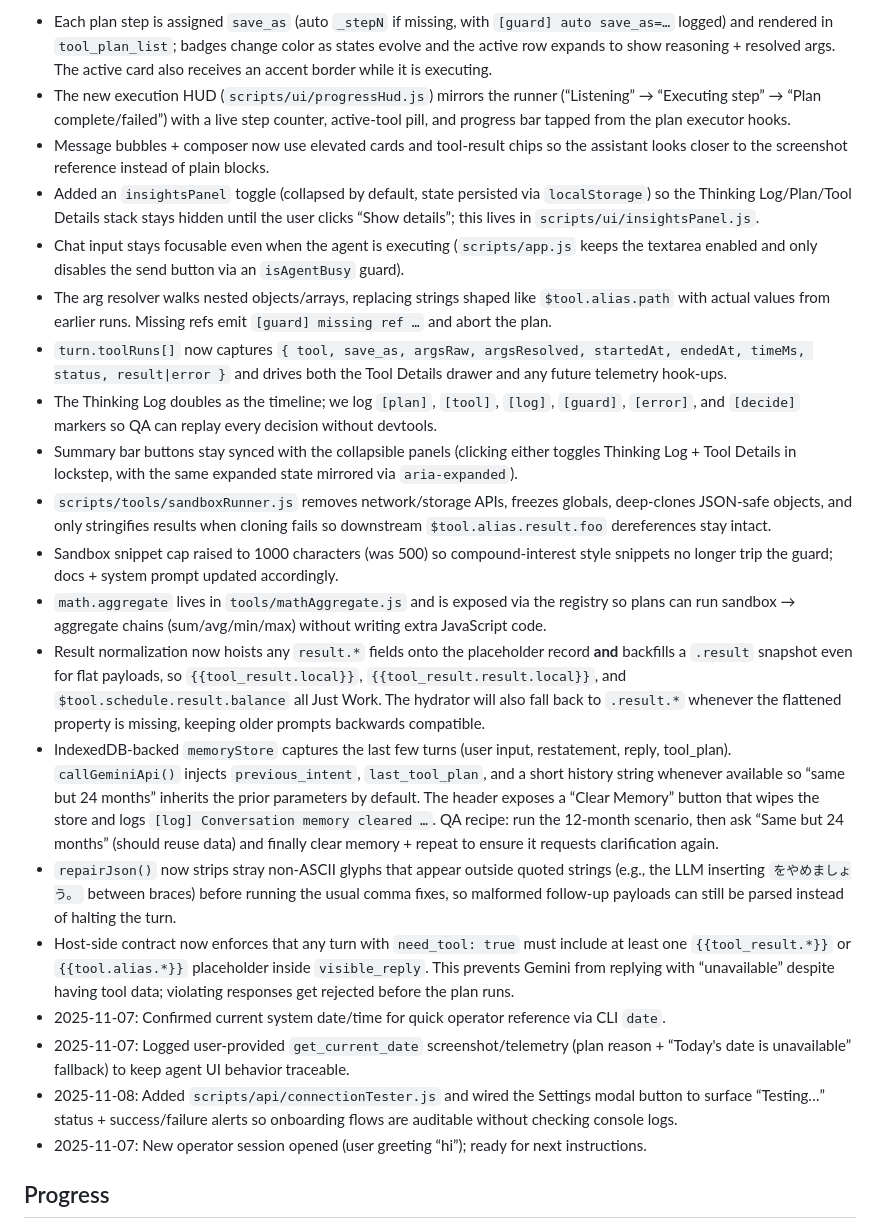
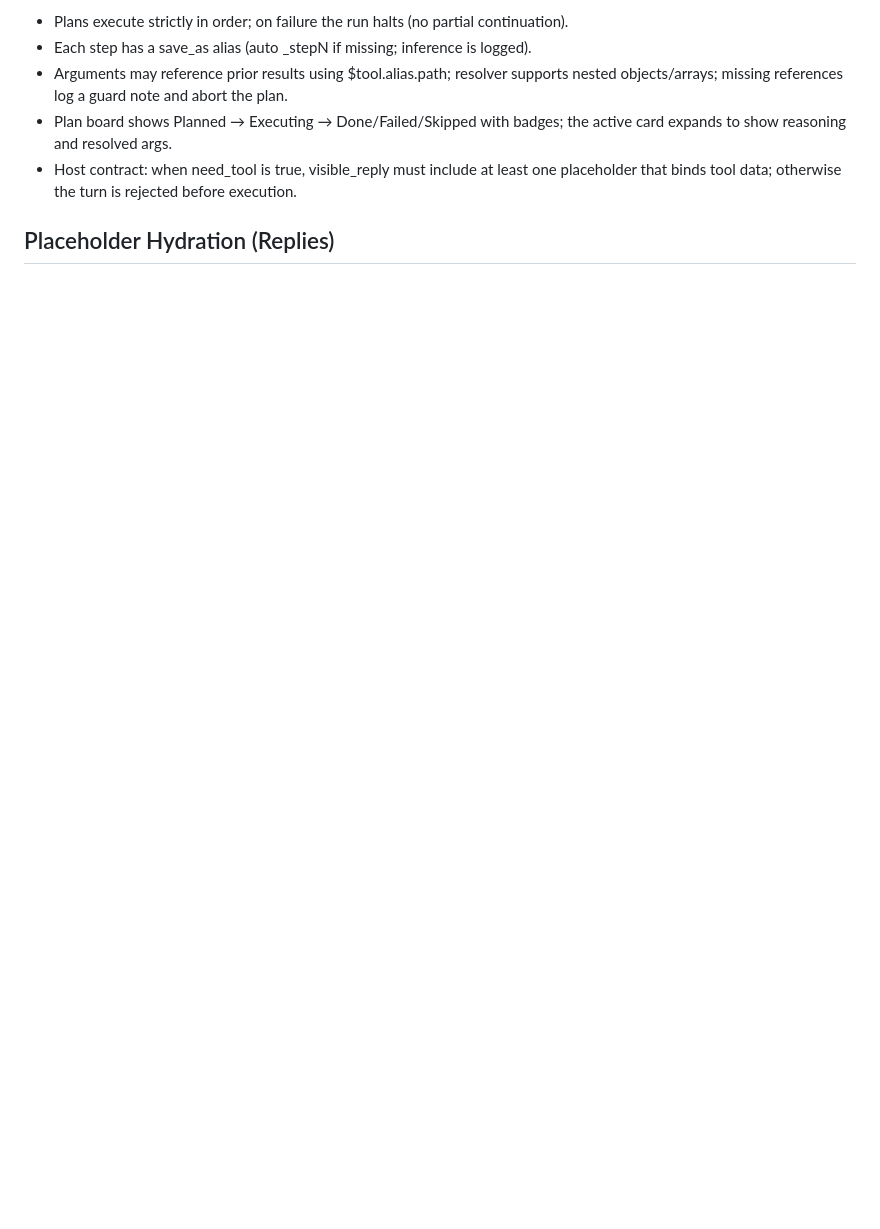
Before and after one commit to yapweijun1996/CSV-Agent, a Markdown page: context.md, the part around the change printed below. GitHub-like rendering; blank space fills up the shorter version.

```diff
--- a/context.md
+++ b/context.md
@@ -22,24 +17,9 @@ Deliver a Vanilla JS front-end that acts like a transparent, iterative worker: t
 
-- Each plan step is assigned `save_as` (auto `_stepN` if missing, with `[guard] auto save_as=…` logged) and rendered in `tool_plan_list`; badges change color as states evolve and the active row expands to show reasoning + resolved args. The active card also receives an accent border while it is executing.
-- The new execution HUD (`scripts/ui/progressHud.js`) mirrors the runner (“Listening” → “Executing step” → “Plan complete/failed”) with a live step counter, active-tool pill, and progress bar tapped from the plan executor hooks.
-- Message bubbles + composer now use elevated cards and tool-result chips so the assistant looks closer to the screenshot reference instead of plain blocks.
-- Added an `insightsPanel` toggle (collapsed by default, state persisted via `localStorage`) so the Thinking Log/Plan/Tool Details stack stays hidden until the user clicks “Show details”; this lives in `scripts/ui/insightsPanel.js`.
-- Chat input stays focusable even when the agent is executing (`scripts/app.js` keeps the textarea enabled and only disables the send button via an `isAgentBusy` guard).
-- The arg resolver walks nested objects/arrays, replacing strings shaped like `$tool.alias.path` with actual values from earlier runs. Missing refs emit `[guard] missing ref …` and abort the plan.
-- `turn.toolRuns[]` now captures `{ tool, save_as, argsRaw, argsResolved, startedAt, endedAt, timeMs, status, result|error }` and drives both the Tool Details drawer and any future telemetry hook-ups.
-- The Thinking Log doubles as the timeline; we log `[plan]`, `[tool]`, `[log]`, `[guard]`, `[error]`, and `[decide]` markers so QA can replay every decision without devtools.
-- Summary bar buttons stay synced with the collapsible panels (clicking either toggles Thinking Log + Tool Details in lockstep, with the same expanded state mirrored via `aria-expanded`).
-- `scripts/tools/sandboxRunner.js` removes network/storage APIs, freezes globals, deep-clones JSON-safe objects, and only stringifies results when cloning fails so downstream `$tool.alias.result.foo` dereferences stay intact.
-- Sandbox snippet cap raised to 1000 characters (was 500) so compound-interest style snippets no longer trip the guard; docs + system prompt updated accordingly.
-- `math.aggregate` lives in `tools/mathAggregate.js` and is exposed via the registry so plans can run sandbox → aggregate chains (sum/avg/min/max) without writing extra JavaScript code.
-- Result normalization now hoists any `result.*` fields onto the placeholder record **and** backfills a `.result` snapshot even for flat payloads, so `{{tool_result.local}}`, `{{tool_result.result.local}}`, and `$tool.schedule.result.balance` all Just Work. The hydrator will also fall back to `.result.*` whenever the flattened property is missing, keeping older prompts backwards compatible.
-- IndexedDB-backed `memoryStore` captures the last few turns (user input, restatement, reply, tool_plan). `callGeminiApi()` injects `previous_intent`, `last_tool_plan`, and a short history string whenever available so “same but 24 months” inherits the prior parameters by default. The header exposes a “Clear Memory” button that wipes the store and logs `[log] Conversation memory cleared …`. QA recipe: run the 12‑month scenario, then ask “Same but 24 months” (should reuse data) and finally clear memory + repeat to ensure it requests clarification again.
-- `repairJson()` now strips stray non-ASCII glyphs that appear outside quoted strings (e.g., the LLM inserting `をやめましょう。` between braces) before running the usual comma fixes, so malformed follow-up payloads can still be parsed instead of halting the turn.
-- Host-side contract now enforces that any turn with `need_tool: true` must include at least one `{{tool_result.*}}` or `{{tool.alias.*}}` placeholder inside `visible_reply`. This prevents Gemini from replying with “unavailable” despite having tool data; violating responses get rejected before the plan runs.
-- 2025-11-07: Confirmed current system date/time for quick operator reference via CLI `date`.
-- 2025-11-07: Logged user-provided `get_current_date` screenshot/telemetry (plan reason + “Today's date is unavailable” fallback) to keep agent UI behavior traceable.
-- 2025-11-08: Added `scripts/api/connectionTester.js` and wired the Settings modal button to surface “Testing…” status + success/failure alerts so onboarding flows are auditable without checking console logs.
-- 2025-11-07: New operator session opened (user greeting “hi”); ready for next instructions.
+- Plans execute strictly in order; on failure the run halts (no partial continuation).
+- Each step has a save_as alias (auto _stepN if missing; inference is logged).
+- Arguments may reference prior results using $tool.alias.path; resolver supports nested objects/arrays; missing references log a guard note and abort the plan.
+- Plan board shows Planned → Executing → Done/Failed/Skipped with badges; the active card expands to show reasoning and resolved args.
+- Host contract: when need_tool is true, visible_reply must include at least one placeholder that binds tool data; otherwise the turn is rejected before execution.
 
-## Progress
+## Placeholder Hydration (Replies)
 
```
Also changed, not shown: other parts of context.md (+54 -31 lines).
